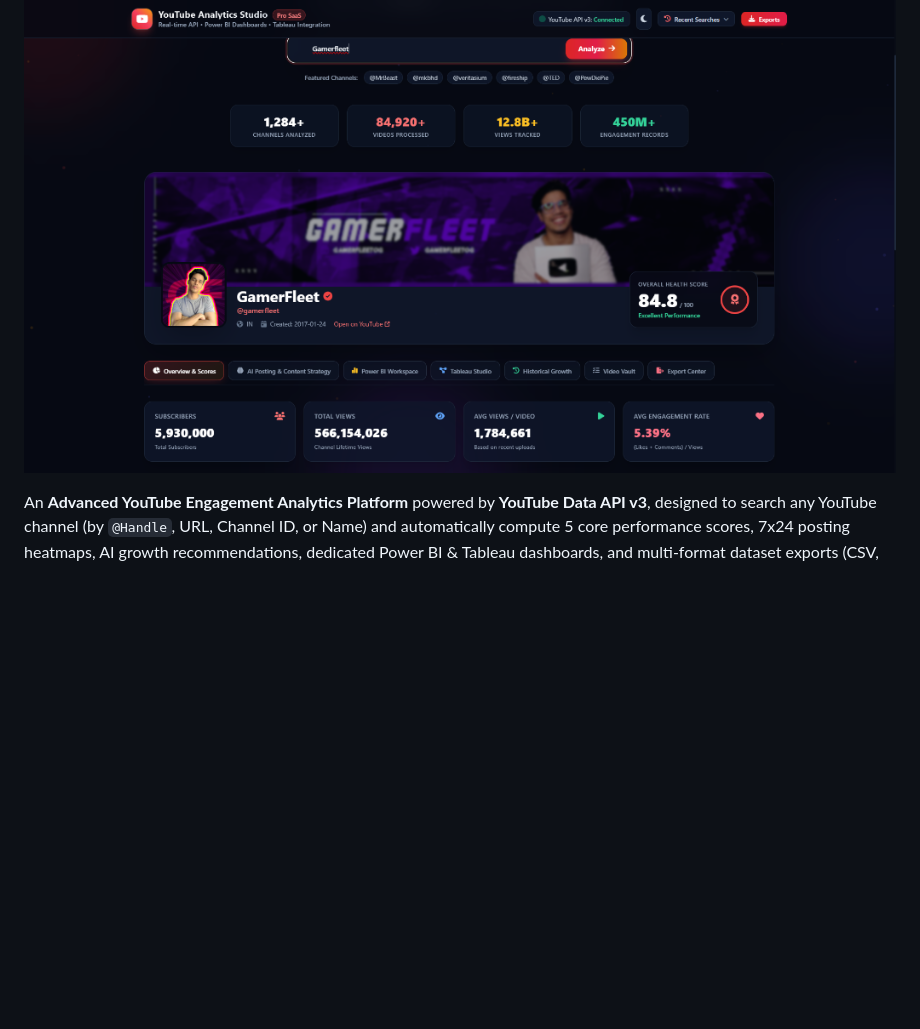
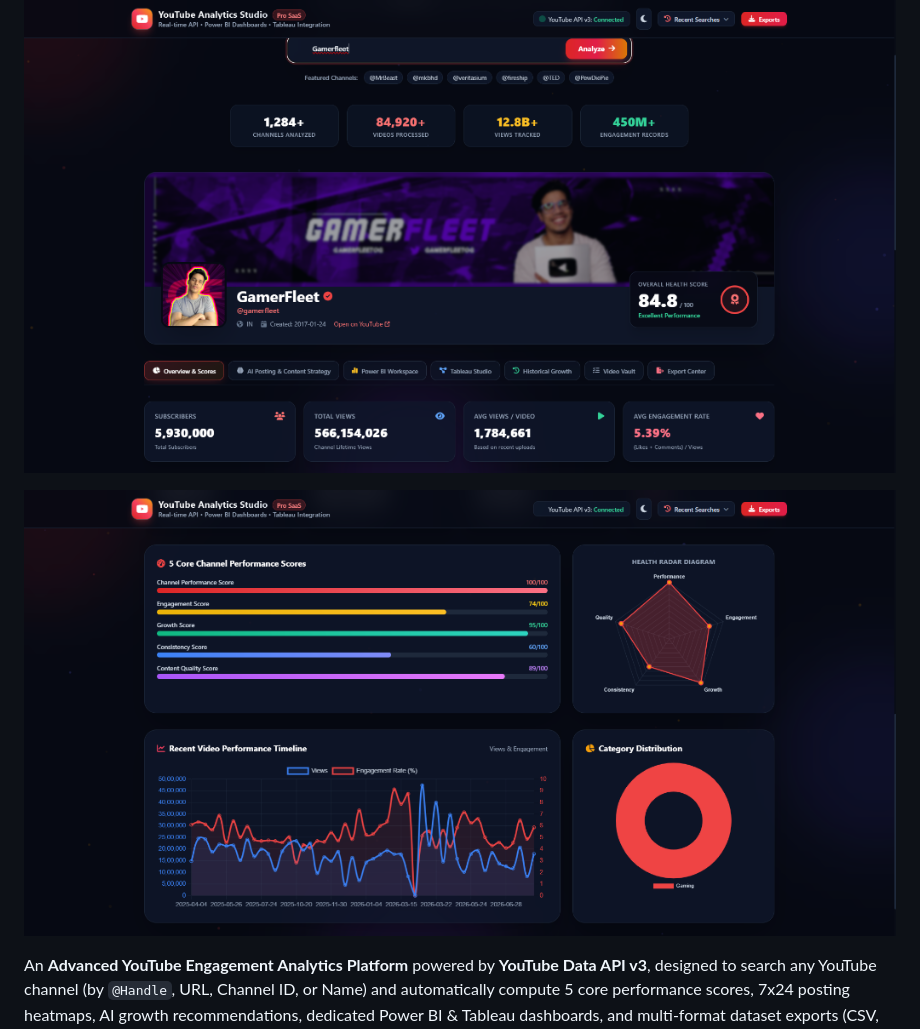
Before and after one commit to abhishekjadhavaids-code/Social_Media_Engagement_Dashboard, a Markdown page: README.md, the part around the change. Rendered like a GitHub page; pictures changed too: screenshots/screenshot_3.png (added); blank space fills up the shorter version.

Commit message:
Docs: Add performance scores and radar diagram screenshot_3.png to README and screenshots folder

```diff
--- a/README.md
+++ b/README.md
@@ -3,6 +3,9 @@
 ![Home Page Preview](screenshots/screenshot_1.png)
 
 ![Channel Analytics Overview](screenshots/screenshot_2.png)
+
+![Channel Scores & Radar Diagram](screenshots/screenshot_3.png)
+
 
 
 
```
